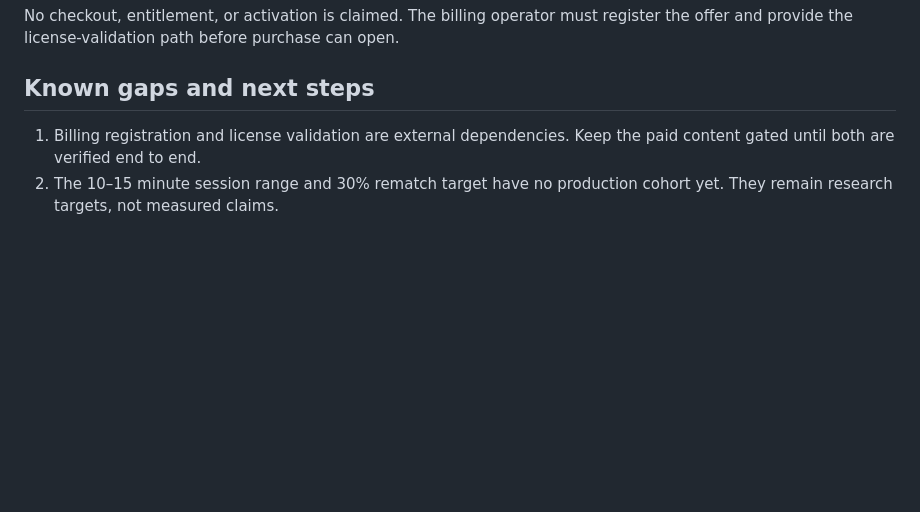
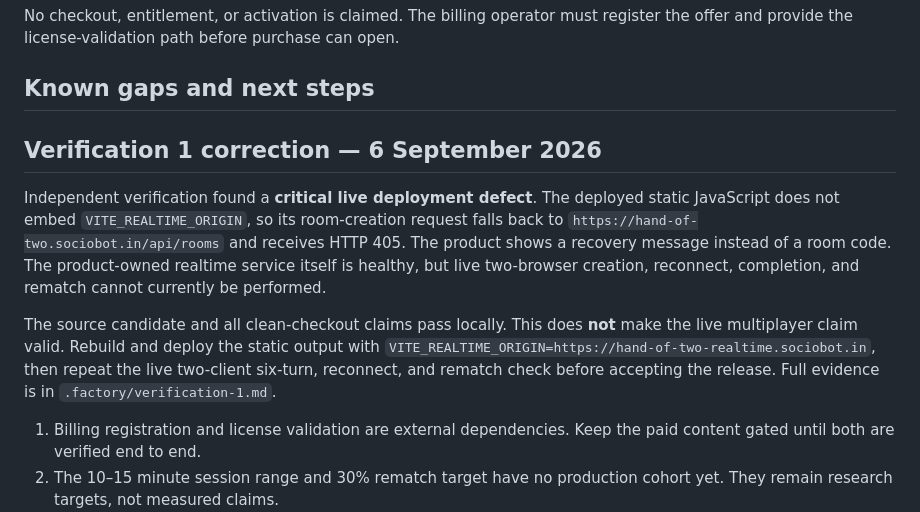
Before and after one commit to B-Divyesh/sf-hand-of-two, a Markdown page: .factory/handoff.md, the part around the change. Drawn GitHub-style; blank space fills up the shorter version.

Commit message:
docs: record verification 1 failure

```diff
--- a/.factory/handoff.md
+++ b/.factory/handoff.md
@@ -80,6 +80,12 @@ No checkout, entitlement, or activation is claimed. The billing operator must re
 
 ## Known gaps and next steps
 
+## Verification 1 correction — 6 September 2026
+
+Independent verification found a **critical live deployment defect**. The deployed static JavaScript does not embed `VITE_REALTIME_ORIGIN`, so its room-creation request falls back to `https://hand-of-two.sociobot.in/api/rooms` and receives HTTP 405. The product shows a recovery message instead of a room code. The product-owned realtime service itself is healthy, but live two-browser creation, reconnect, completion, and rematch cannot currently be performed.
+
+The source candidate and all clean-checkout claims pass locally. This does **not** make the live multiplayer claim valid. Rebuild and deploy the static output with `VITE_REALTIME_ORIGIN=https://hand-of-two-realtime.sociobot.in`, then repeat the live two-client six-turn, reconnect, and rematch check before accepting the release. Full evidence is in `.factory/verification-1.md`.
+
 1. Billing registration and license validation are external dependencies. Keep the paid content gated until both are verified end to end.
 2. The 10–15 minute session range and 30% rematch target have no production cohort yet. They remain research targets, not measured claims.
 3. Online rooms require a connection. There is no offline-play claim; the low-connectivity feature is reconnecting without losing the current locked move.
```
Also changed, not shown: .factory/verification-1.md (added, +85 -0 lines).
